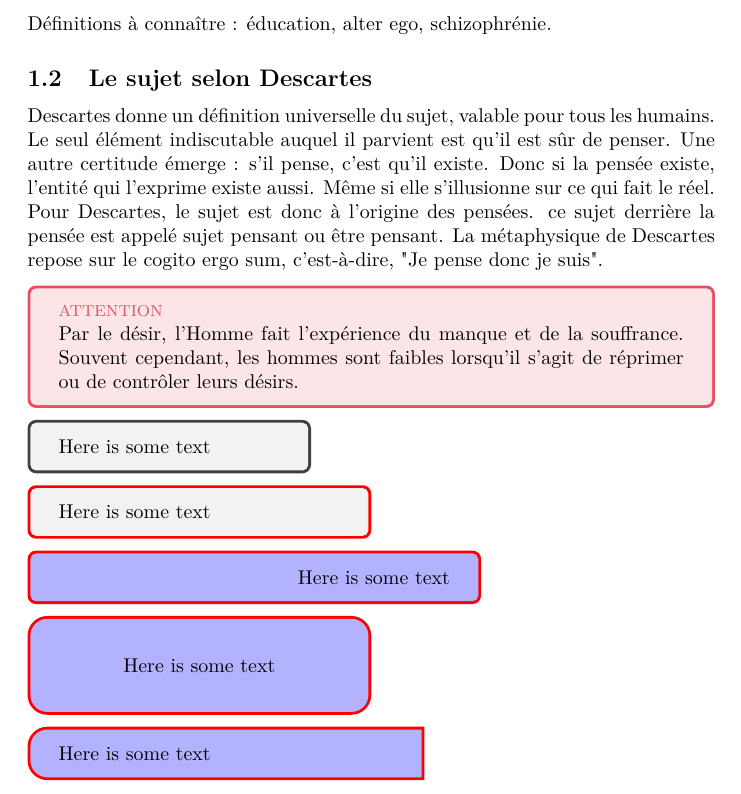
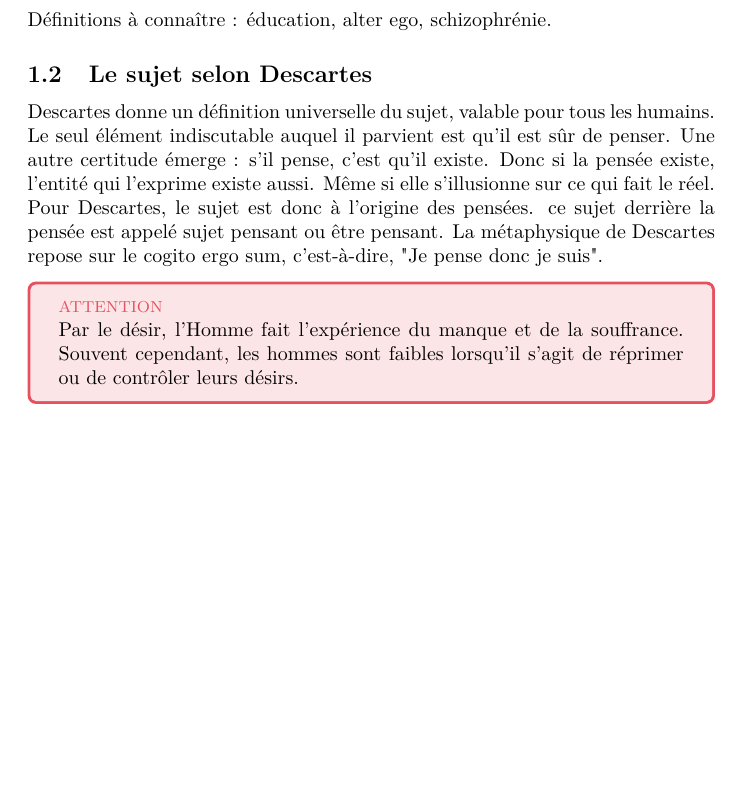
Before and after one commit to Projet-Clovis/clovis-converter, a LaTeX document (src/test.tex): part of page 2 of 2, cut so that both start at the same text, the shorter picture padded with empty space. Compiled offline with pdfLaTeX.

Commit message:
Update test.tex

```diff
--- a/src/test.tex
+++ b/src/test.tex
@@ -73,25 +73,5 @@ Descartes donne un définition universelle du sujet, valable pour tous les humai
 \\ Par le désir, l'Homme fait l'expérience du manque et de la souffrance. Souvent cependant, les hommes sont faibles lorsqu'il s'agit de réprimer ou de contrôler leurs désirs.
 \end{tcolorbox}
 
-\begin{tcolorbox}[width=5cm]
-Here is some text
-\end{tcolorbox}
-
-\begin{tcolorbox}[width=.5\textwidth, colframe=red]
-Here is some text
-\end{tcolorbox}
-
-\begin{tcolorbox}[width=8cm, colframe=red, colback=blue!30, halign=right]
-Here is some text
-\end{tcolorbox}
-
-\begin{tcolorbox}[width=.5\linewidth, halign=center, colframe=red, colback=blue!30, boxsep=5mm, arc=3mm]
-Here is some text
-\end{tcolorbox}
-
-\begin{tcolorbox}[width=7cm, colframe=red, colback=blue!30, arc=3mm, sharp corners=east]
-Here is some text
-\end{tcolorbox}
-
 %
 \end{document}
```
